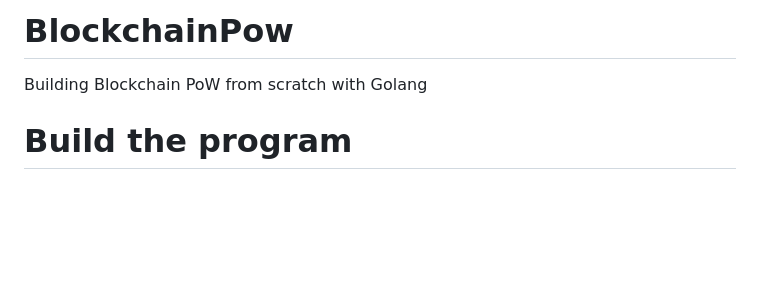
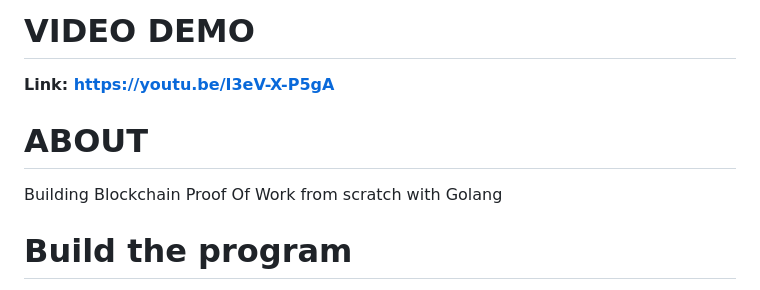
Before and after one commit to thoaikhoa14402/BlockchainPow, a Markdown page: README.md, the part around the change. Drawn GitHub-style; blank space fills up the shorter version.

```diff
--- a/README.md
+++ b/README.md
@@ -1,5 +1,8 @@
-# BlockchainPow
-Building Blockchain PoW from scratch with Golang
+# VIDEO DEMO
+**Link: https://youtu.be/I3eV-X-P5gA**
+
+# ABOUT
+Building Blockchain Proof Of Work from scratch with Golang
 
 # Build the program
 Firstly, we need to build two executable files: one for the blockchain node server and another for the client.
```
